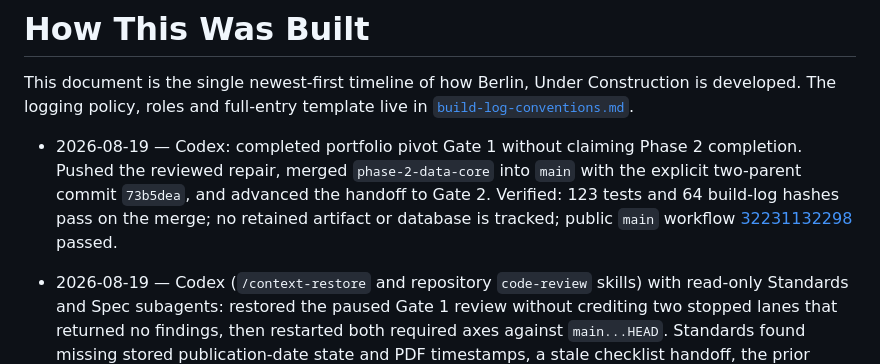
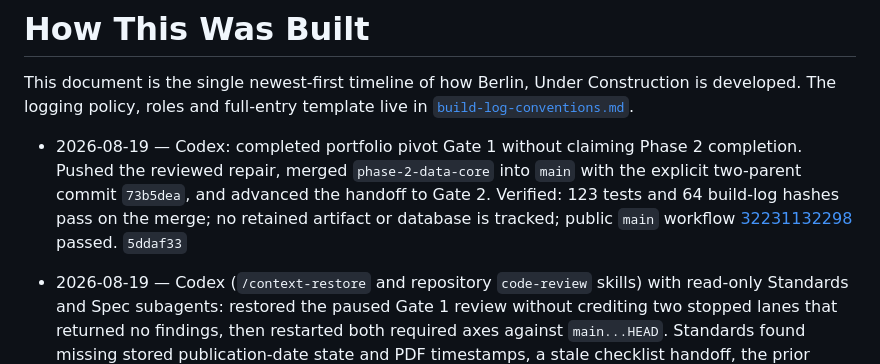
Before and after one commit to Gregjones1997/Berlin-Under-Construction, a Markdown page: docs/how-this-was-built.md, the part around the change. GitHub-like rendering.

Commit message:
docs(build-log): record Gate 1 completion hash
Signed-off-by: Greg Jones <249580801+Gregjones1997@users.noreply.github.com>

```diff
--- a/docs/how-this-was-built.md
+++ b/docs/how-this-was-built.md
@@ -8,7 +8,7 @@ This document is the single newest-first timeline of how Berlin, Under Construct
   Gate 2. Verified: 123 tests and 64 build-log hashes pass on the merge; no
   retained artifact or database is tracked; public `main` workflow
   [32231132298](https://github.com/Gregjones1997/Berlin-Under-Construction/actions/runs/32231132298)
-  passed.
+  passed. `5ddaf33`
 
 - 2026-08-19 — Codex (`/context-restore` and repository `code-review` skills)
   with read-only Standards and Spec subagents: restored the paused Gate 1 review
```
